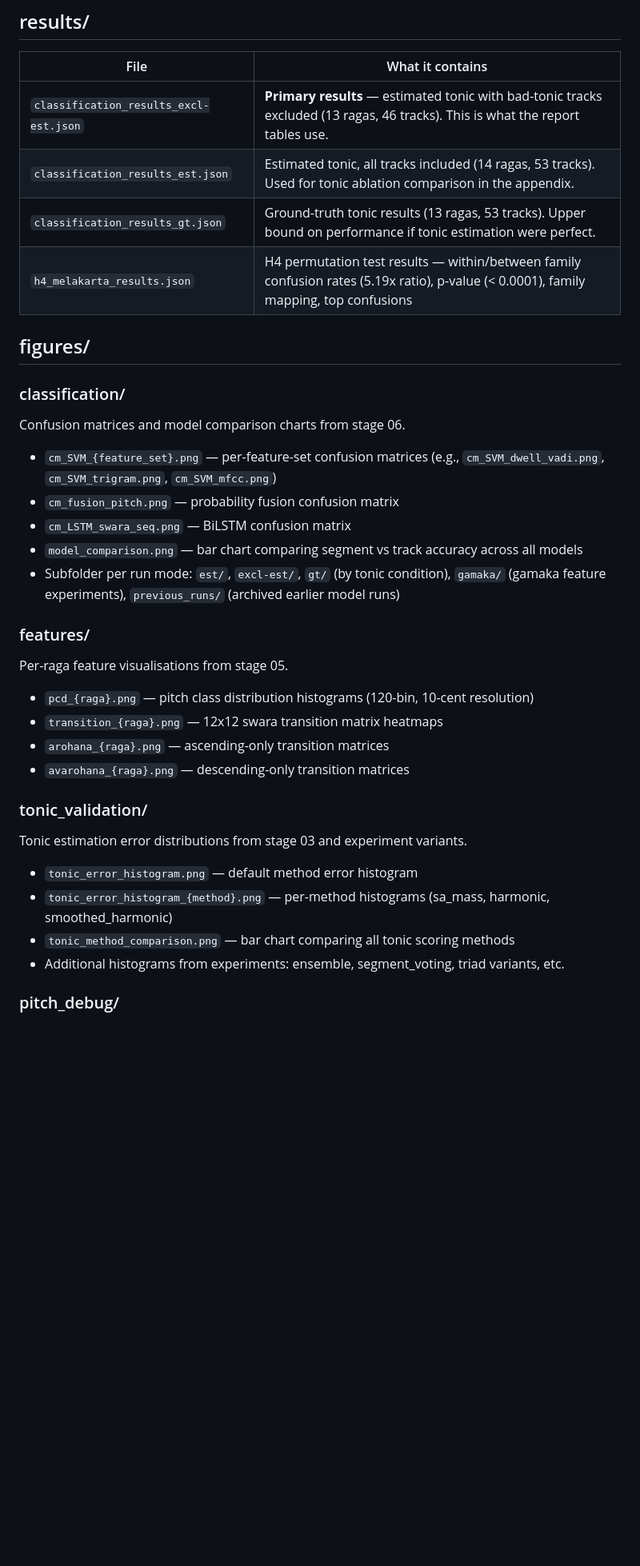
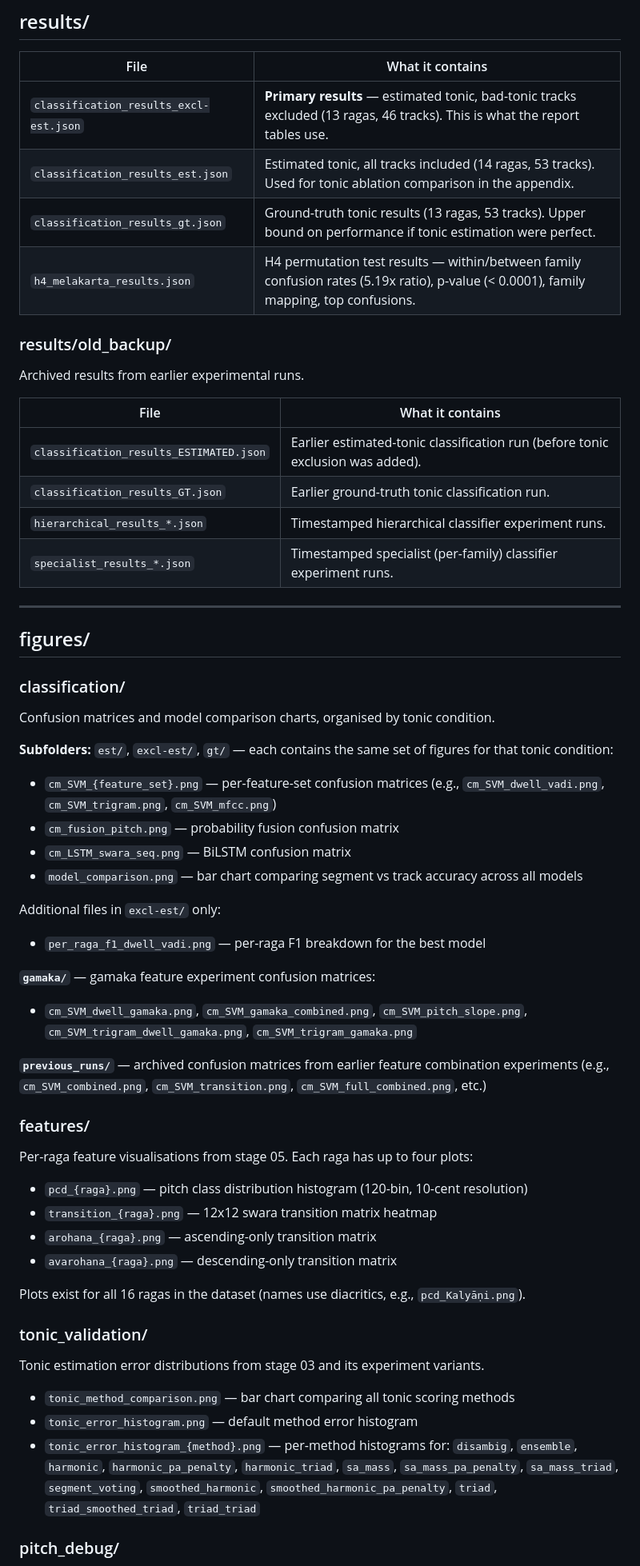
Before and after one commit to krsnkkv/HowDoWeHearARaga, a Markdown page: outputs/FOLDERBREAKDOWN.md, the part around one of its changes. Shown at 80% size. Rendered like a GitHub page; blank space fills up the shorter version.

```diff
--- a/outputs/FOLDERBREAKDOWN.md
+++ b/outputs/FOLDERBREAKDOWN.md
@@ -4,33 +4,64 @@
 
 | File | What it contains |
 |------|-----------------|
-| `classification_results_excl-est.json` | **Primary results** — estimated tonic with bad-tonic tracks excluded (13 ragas, 46 tracks). This is what the report tables use. |
+| `classification_results_excl-est.json` | **Primary results** — estimated tonic, bad-tonic tracks excluded (13 ragas, 46 tracks). This is what the report tables use. |
 | `classification_results_est.json` | Estimated tonic, all tracks included (14 ragas, 53 tracks). Used for tonic ablation comparison in the appendix. |
 | `classification_results_gt.json` | Ground-truth tonic results (13 ragas, 53 tracks). Upper bound on performance if tonic estimation were perfect. |
-| `h4_melakarta_results.json` | H4 permutation test results — within/between family confusion rates (5.19x ratio), p-value (< 0.0001), family mapping, top confusions |
+| `h4_melakarta_results.json` | H4 permutation test results — within/between family confusion rates (5.19x ratio), p-value (< 0.0001), family mapping, top confusions. |
+
+### results/old_backup/
+
+Archived results from earlier experimental runs.
+
+| File | What it contains |
+|------|-----------------|
+| `classification_results_ESTIMATED.json` | Earlier estimated-tonic classification run (before tonic exclusion was added). |
+| `classification_results_GT.json` | Earlier ground-truth tonic classification run. |
+| `hierarchical_results_*.json` | Timestamped hierarchical classifier experiment runs. |
+| `specialist_results_*.json` | Timestamped specialist (per-family) classifier experiment runs. |
+
+---
 
 ## figures/
 
 ### classification/
-Confusion matrices and model comparison charts from stage 06.
+
+Confusion matrices and model comparison charts, organised by tonic condition.
+
+**Subfolders:** `est/`, `excl-est/`, `gt/` — each contains the same set of figures for that tonic condition:
+
 - `cm_SVM_{feature_set}.png` — per-feature-set confusion matrices (e.g., `cm_SVM_dwell_vadi.png`, `cm_SVM_trigram.png`, `cm_SVM_mfcc.png`)
 - `cm_fusion_pitch.png` — probability fusion confusion matrix
 - `cm_LSTM_swara_seq.png` — BiLSTM confusion matrix
 - `model_comparison.png` — bar chart comparing segment vs track accuracy across all models
-- Subfolder per run mode: `est/`, `excl-est/`, `gt/` (by tonic condition), `gamaka/` (gamaka feature experiments), `previous_runs/` (archived earlier model runs)
+
+Additional files in `excl-est/` only:
+
+- `per_raga_f1_dwell_vadi.png` — per-raga F1 breakdown for the best model
+
+**`gamaka/`** — gamaka feature experiment confusion matrices:
+
+- `cm_SVM_dwell_gamaka.png`, `cm_SVM_gamaka_combined.png`, `cm_SVM_pitch_slope.png`, `cm_SVM_trigram_dwell_gamaka.png`, `cm_SVM_trigram_gamaka.png`
+
+**`previous_runs/`** — archived confusion matrices from earlier feature combination experiments (e.g., `cm_SVM_combined.png`, `cm_SVM_transition.png`, `cm_SVM_full_combined.png`, etc.)
 
 ### features/
-Per-raga feature visualisations from stage 05.
-- `pcd_{raga}.png` — pitch class distribution histograms (120-bin, 10-cent resolution)
-- `transition_{raga}.png` — 12x12 swara transition matrix heatmaps
-- `arohana_{raga}.png` — ascending-only transition matrices
-- `avarohana_{raga}.png` — descending-only transition matrices
+
+Per-raga feature visualisations from stage 05. Each raga has up to four plots:
+
+- `pcd_{raga}.png` — pitch class distribution histogram (120-bin, 10-cent resolution)
+- `transition_{raga}.png` — 12x12 swara transition matrix heatmap
+- `arohana_{raga}.png` — ascending-only transition matrix
+- `avarohana_{raga}.png` — descending-only transition matrix
+
+Plots exist for all 16 ragas in the dataset (names use diacritics, e.g., `pcd_Kalyāṇi.png`).
 
 ### tonic_validation/
-Tonic estimation error distributions from stage 03 and experiment variants.
+
+Tonic estimation error distributions from stage 03 and its experiment variants.
+
+- `tonic_method_comparison.png` — bar chart comparing all tonic scoring methods
 - `tonic_error_histogram.png` — default method error histogram
-- `tonic_error_histogram_{method}.png` — per-method histograms (sa_mass, harmonic, smoothed_harmonic)
-- `tonic_method_comparison.png` — bar chart comparing all tonic scoring methods
-- Additional histograms from experiments: ensemble, segment_voting, triad variants, etc.
+- `tonic_error_histogram_{method}.png` — per-method histograms for: `disambig`, `ensemble`, `harmonic`, `harmonic_pa_penalty`, `harmonic_triad`, `sa_mass`, `sa_mass_pa_penalty`, `sa_mass_triad`, `segment_voting`, `smoothed_harmonic`, `smoothed_harmonic_pa_penalty`, `triad`, `triad_smoothed_triad`, `triad_triad`
 
 ### pitch_debug/
```
Also changed, not shown: other parts of outputs/FOLDERBREAKDOWN.md (+29 -8 lines), README.md (+8 -2 lines).
